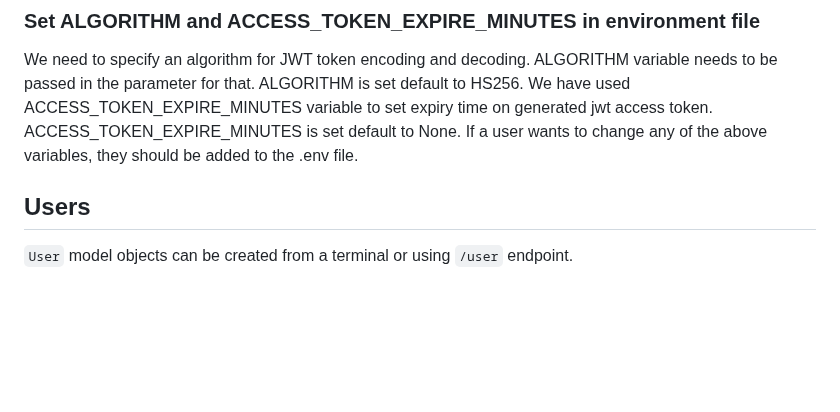
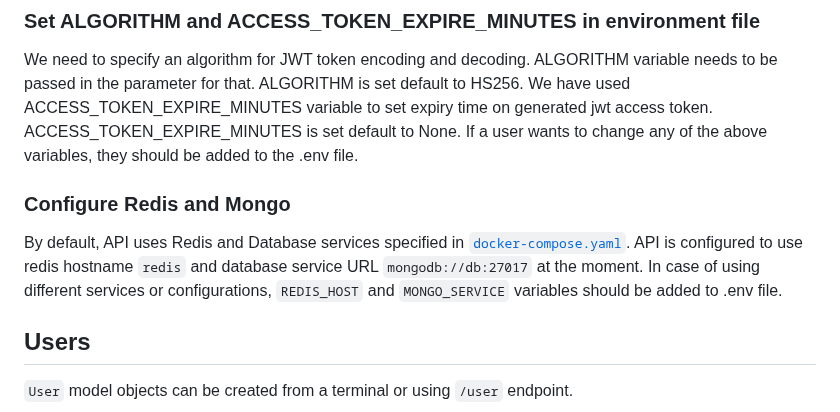
Before and after one commit to kernelci/kernelci-api, a Markdown page: doc/api-details.md, the part around the change. Rendered like a GitHub page; blank space fills up the shorter version.

Commit message:
doc/api-details: environment variables for Redis and Database
Add instructions for adding variables for redis host
and database URL configuration to `.env` file.

Signed-off-by: Jeny Sadadia <jeny.sadadia@collabora.com>

```diff
--- a/doc/api-details.md
+++ b/doc/api-details.md
@@ -24,6 +24,14 @@ default to HS256.  We have used ACCESS_TOKEN_EXPIRE_MINUTES variable to set
 expiry time on generated jwt access token.  ACCESS_TOKEN_EXPIRE_MINUTES is set
 default to None.  If a user wants to change any of the above variables, they
 should be added to the .env file.
+
+
+### Configure Redis and Mongo
+
+By default, API uses Redis and Database services specified in [`docker-compose.yaml`](https://github.com/kernelci/kernelci-api/blob/main/docker-compose.yaml).
+API is configured to use redis hostname `redis` and database service
+URL `mongodb://db:27017` at the moment.
+In case of using different services or configurations, `REDIS_HOST` and `MONGO_SERVICE` variables should be added to .env file.
 
 
 ## Users
```
